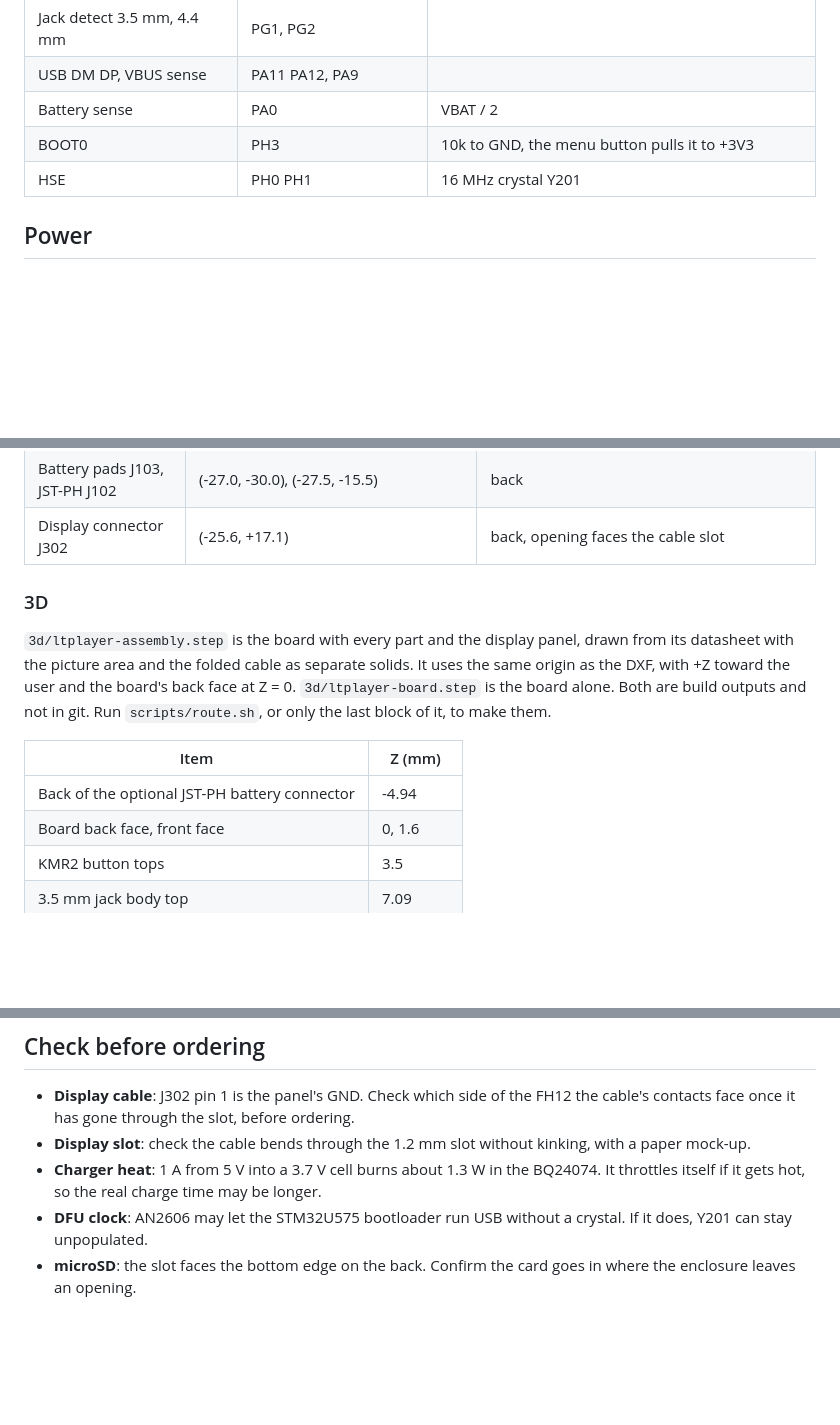
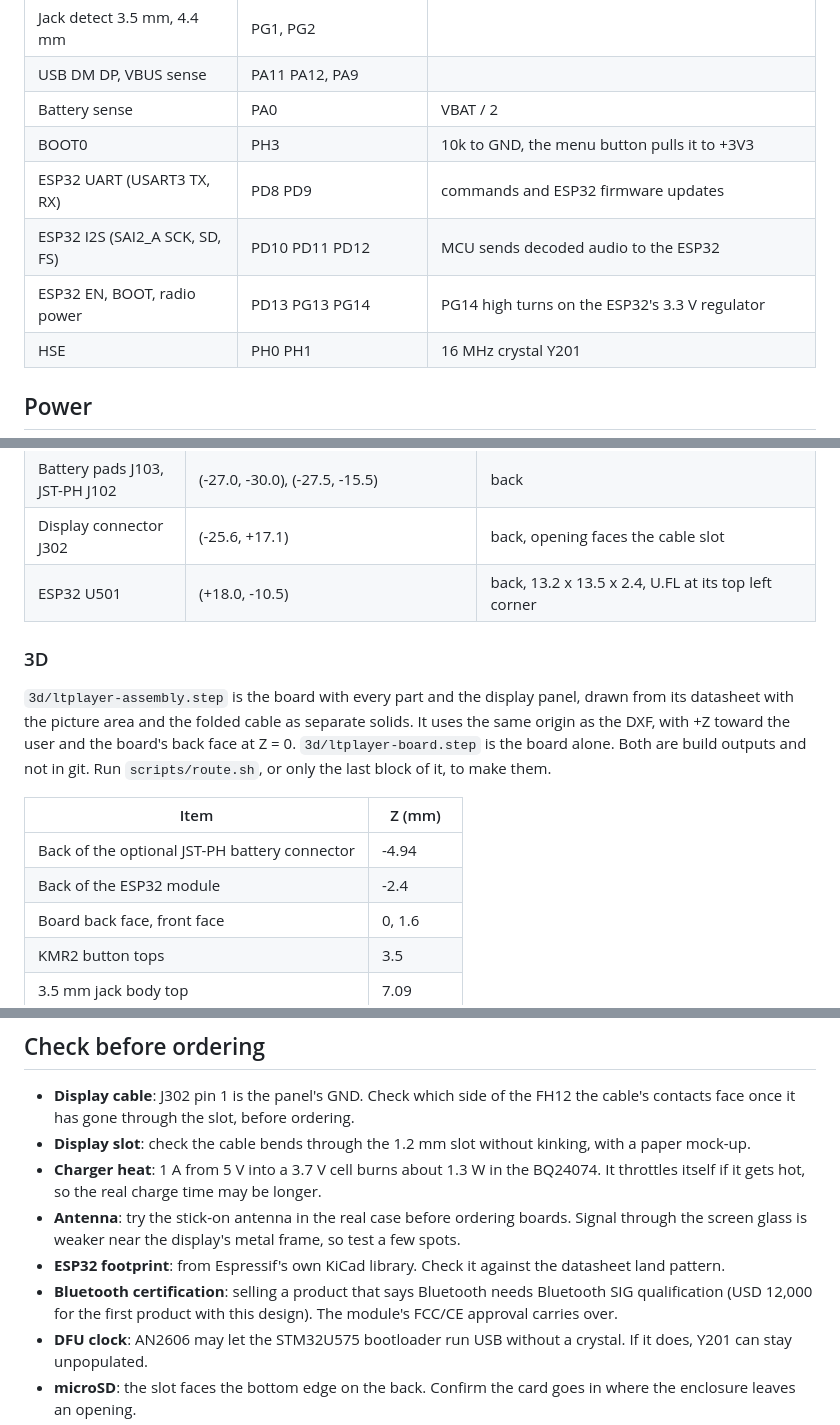
Before and after one commit to halp1/ltplayer, a Markdown page: hardware/README.md, 3 parts joined by grey strips. GitHub-like rendering; blank space fills up the shorter version.

```diff
--- a/hardware/README.md
+++ b/hardware/README.md
@@ -38,6 +39,9 @@ Kept as close to the current firmware (`src/main.rs`) as possible.
 | USB DM DP, VBUS sense | PA11 PA12, PA9 | |
 | Battery sense | PA0 | VBAT / 2 |
 | BOOT0 | PH3 | 10k to GND, the menu button pulls it to +3V3 |
+| ESP32 UART (USART3 TX, RX) | PD8 PD9 | commands and ESP32 firmware updates |
+| ESP32 I2S (SAI2_A SCK, SD, FS) | PD10 PD11 PD12 | MCU sends decoded audio to the ESP32 |
+| ESP32 EN, BOOT, radio power | PD13 PG13 PG14 | PG14 high turns on the ESP32's 3.3 V regulator |
 | HSE | PH0 PH1 | 16 MHz crystal Y201 |
 
 ## Power
@@ -152,6 +174,7 @@ the body outlines of the edge parts. Origin at the board centre, +X right,
 | Back, menu | (-19, -10), (+19, -10) | KMR2 |
 | Battery pads J103, JST-PH J102 | (-27.0, -30.0), (-27.5, -15.5) | back |
 | Display connector J302 | (-25.6, +17.1) | back, opening faces the cable slot |
+| ESP32 U501 | (+18.0, -10.5) | back, 13.2 x 13.5 x 2.4, U.FL at its top left corner |
 
 ### 3D
 
@@ -165,6 +188,7 @@ only the last block of it, to make them.
 | Item | Z (mm) |
 | --- | --- |
 | Back of the optional JST-PH battery connector | -4.94 |
+| Back of the ESP32 module | -2.4 |
 | Board back face, front face | 0, 1.6 |
 | KMR2 button tops | 3.5 |
 | 3.5 mm jack body top | 7.09 |
@@ -210,6 +234,9 @@ KiCad Python at `~/code/pkg/mcp/kicad/venv`.
 * **Display cable**: J302 pin 1 is the panel's GND. Check which side of the FH12 the cable's contacts face once it has gone through the slot, before ordering.
 * **Display slot**: check the cable bends through the 1.2 mm slot without kinking, with a paper mock-up.
 * **Charger heat**: 1 A from 5 V into a 3.7 V cell burns about 1.3 W in the BQ24074. It throttles itself if it gets hot, so the real charge time may be longer.
+* **Antenna**: try the stick-on antenna in the real case before ordering boards. Signal through the screen glass is weaker near the display's metal frame, so test a few spots.
+* **ESP32 footprint**: from Espressif's own KiCad library. Check it against the datasheet land pattern.
+* **Bluetooth certification**: selling a product that says Bluetooth needs Bluetooth SIG qualification (USD 12,000 for the first product with this design). The module's FCC/CE approval carries over.
 * **DFU clock**: AN2606 may let the STM32U575 bootloader run USB without a crystal. If it does, Y201 can stay unpopulated.
 * **microSD**: the slot faces the bottom edge on the back. Confirm the card goes in where the enclosure leaves an opening.
 * **4.4 mm jack**: the PJ-4450 pin assignment is estimated from the drawing. Confirm against the part.
```
Also changed, not shown: other parts of hardware/README.md (+29 -9 lines), hardware/docs/board-bottom.png, hardware/docs/board-top.png, 13 other files.
